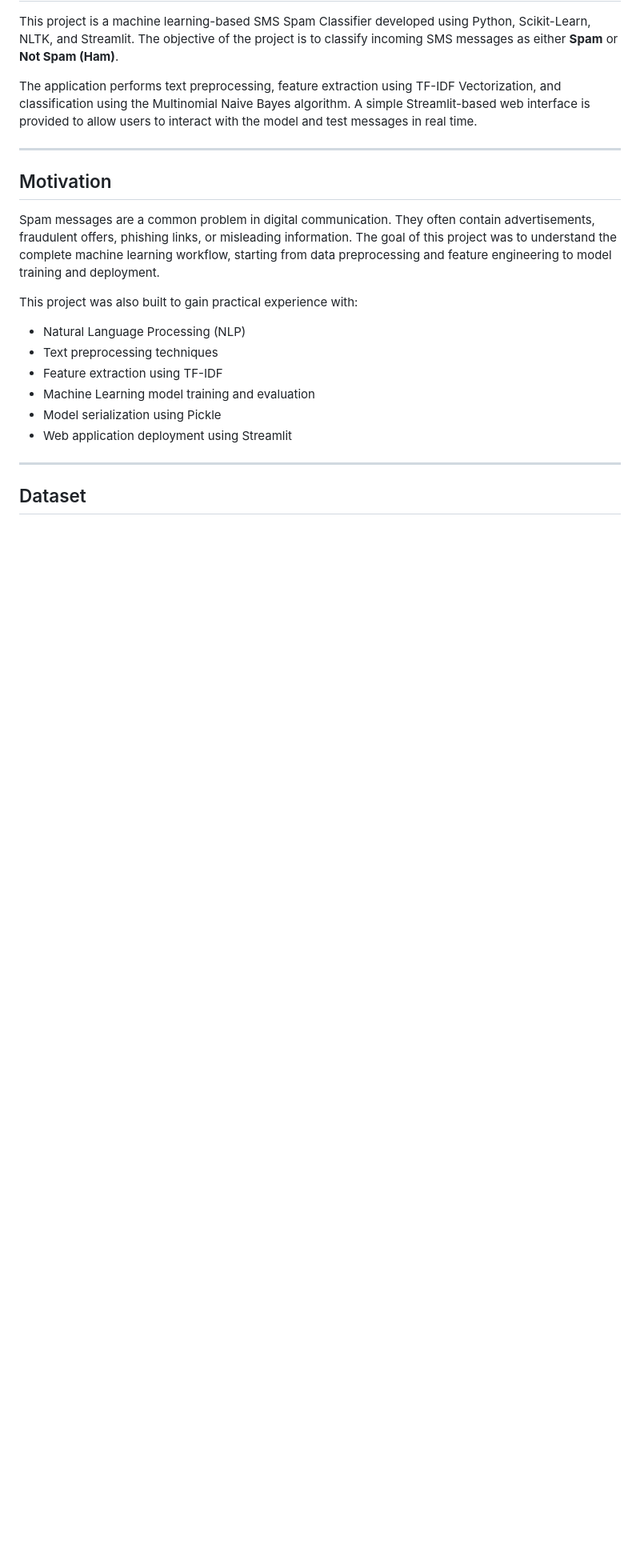
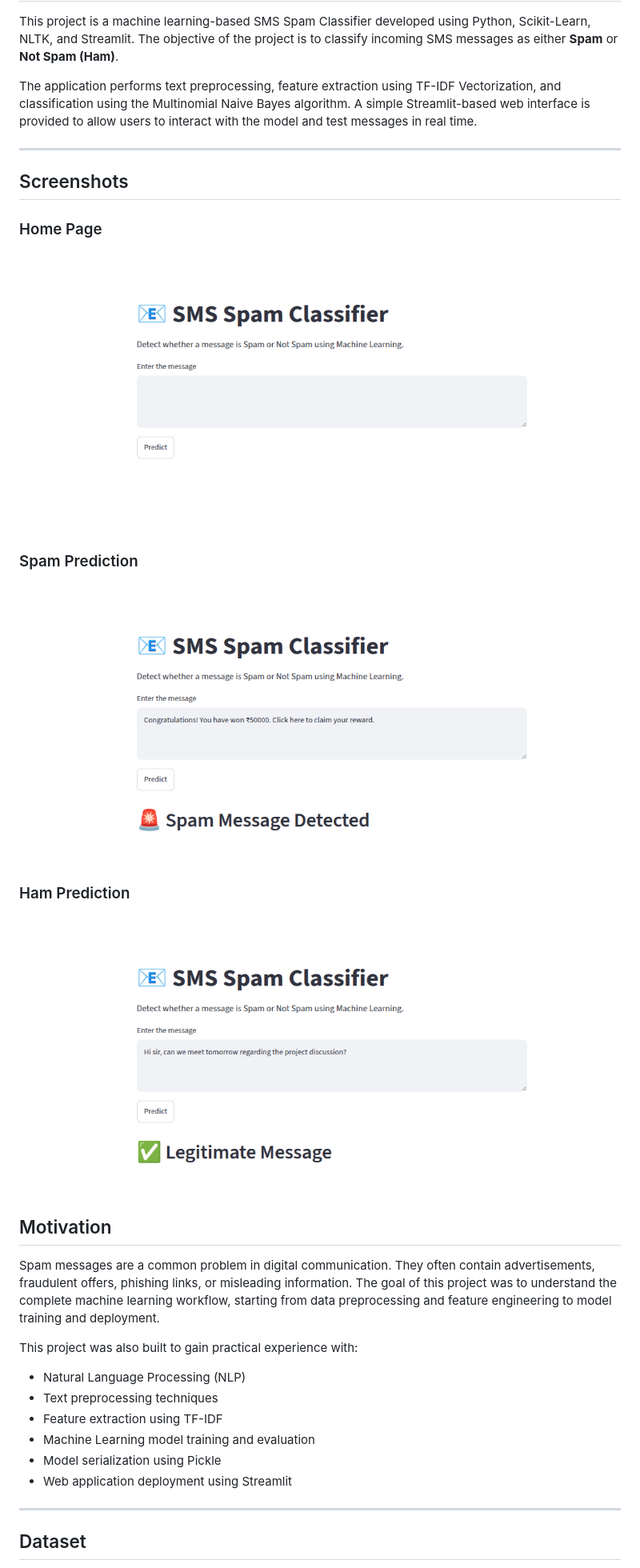
Before and after one commit to Taufiquesir/MY_PROJECTS, a Markdown page: README.md, the part around one of its changes. Shown at 80% size. Rendered like a GitHub page; pictures changed too: images/ham_prediction.png (added), images/home.png (added), images/spam_prediction.png (added); blank space fills up the shorter version.

Commit message:
Added screenshots

```diff
--- a/README.md
+++ b/README.md
@@ -13,18 +13,32 @@ The application performs text preprocessing, feature extraction using TF-IDF Vec
 
 ---
 
+## Screenshots
+
+### Home Page
+
+![Home Page](images/home.png)
+
+### Spam Prediction
+
+![Spam Prediction](images/spam_prediction.png)
+
+### Ham Prediction
+
+![Ham Prediction](images/ham_prediction.png)
+
 ## Motivation
 
 Spam messages are a common problem in digital communication. They often contain advertisements, fraudulent offers, phishing links, or misleading information. The goal of this project was to understand the complete machine learning workflow, starting from data preprocessing and feature engineering to model training and deployment.
 
 This project was also built to gain practical experience with:
 
-* Natural Language Processing (NLP)
-* Text preprocessing techniques
-* Feature extraction using TF-IDF
-* Machine Learning model training and evaluation
-* Model serialization using Pickle
-* Web application deployment using Streamlit
+- Natural Language Processing (NLP)
+- Text preprocessing techniques
+- Feature extraction using TF-IDF
+- Machine Learning model training and evaluation
+- Model serialization using Pickle
+- Web application deployment using Streamlit
 
 ---
 
```
Also changed, not shown: other parts of README.md (+31 -31 lines).
